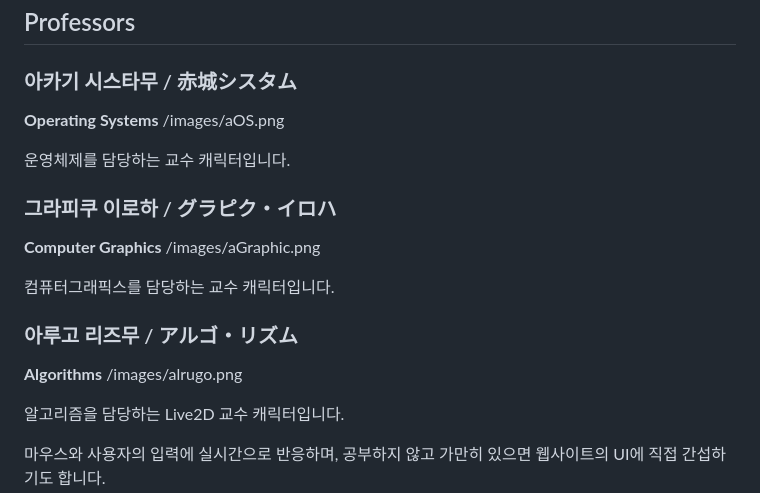
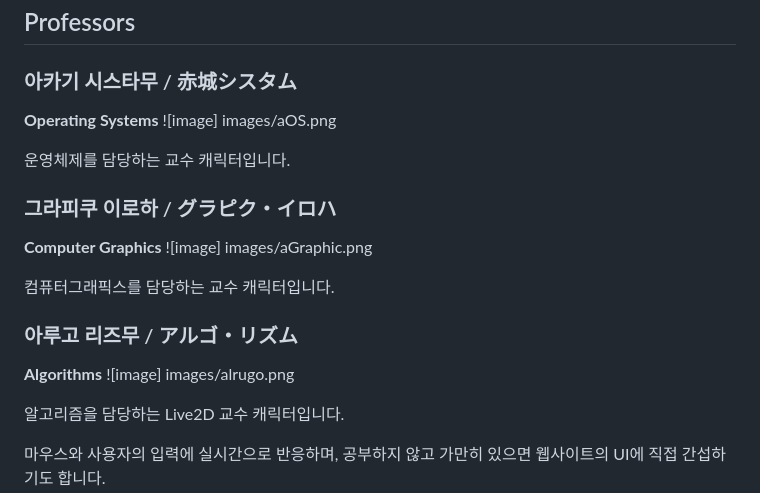
Before and after one commit to JJieunPPark/moe-professor-study-timer, a Markdown page: README.md, the part around the change. Drawn GitHub-style.

Commit message:
Update image syntax in README.md

```diff
--- a/README.md
+++ b/README.md
@@ -24,19 +24,19 @@
 
 ### 아카기 시스타무 / 赤城シスタム
 **Operating Systems**
-/images/aOS.png
+![image] images/aOS.png
 
 운영체제를 담당하는 교수 캐릭터입니다.
 
 ### 그라피쿠 이로하 / グラピク・イロハ
 **Computer Graphics**
-/images/aGraphic.png
+![image] images/aGraphic.png
 
 컴퓨터그래픽스를 담당하는 교수 캐릭터입니다.
 
 ### 아루고 리즈무 / アルゴ・リズム
 **Algorithms**
-/images/alrugo.png
+![image] images/alrugo.png
 
 알고리즘을 담당하는 Live2D 교수 캐릭터입니다.
 
```
